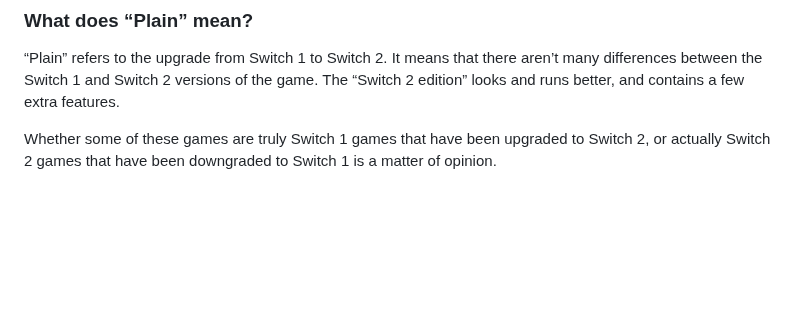
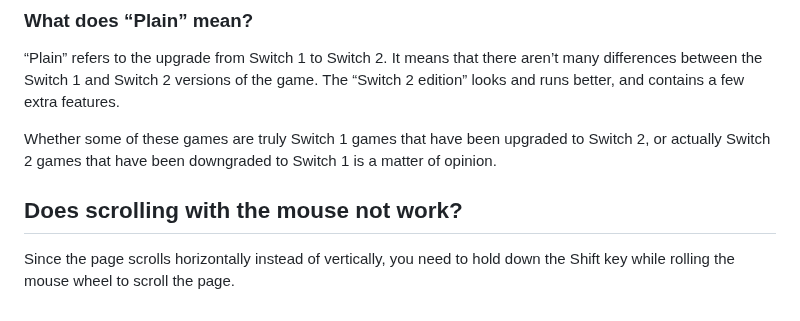
Before and after one commit to simevidas/switch2, a Markdown page: README.md, the part around the change. Drawn GitHub-style; blank space fills up the shorter version.

Commit message:
Add note about scrolling with mosue

```diff
--- a/README.md
+++ b/README.md
@@ -42,3 +42,7 @@ Nintendo will continue to release new Switch 1 games that can be played on Switc
 “Plain” refers to the upgrade from Switch 1 to Switch 2. It means that there aren’t many differences between the Switch 1 and Switch 2 versions of the game. The “Switch 2 edition” looks and runs better, and contains a few extra features.
 
 Whether some of these games are truly Switch 1 games that have been upgraded to Switch 2, or actually Switch 2 games that have been downgraded to Switch 1 is a matter of opinion.
+
+## Does scrolling with the mouse not work?
+
+Since the page scrolls horizontally instead of vertically, you need to hold down the Shift key while rolling the mouse wheel to scroll the page.
```
